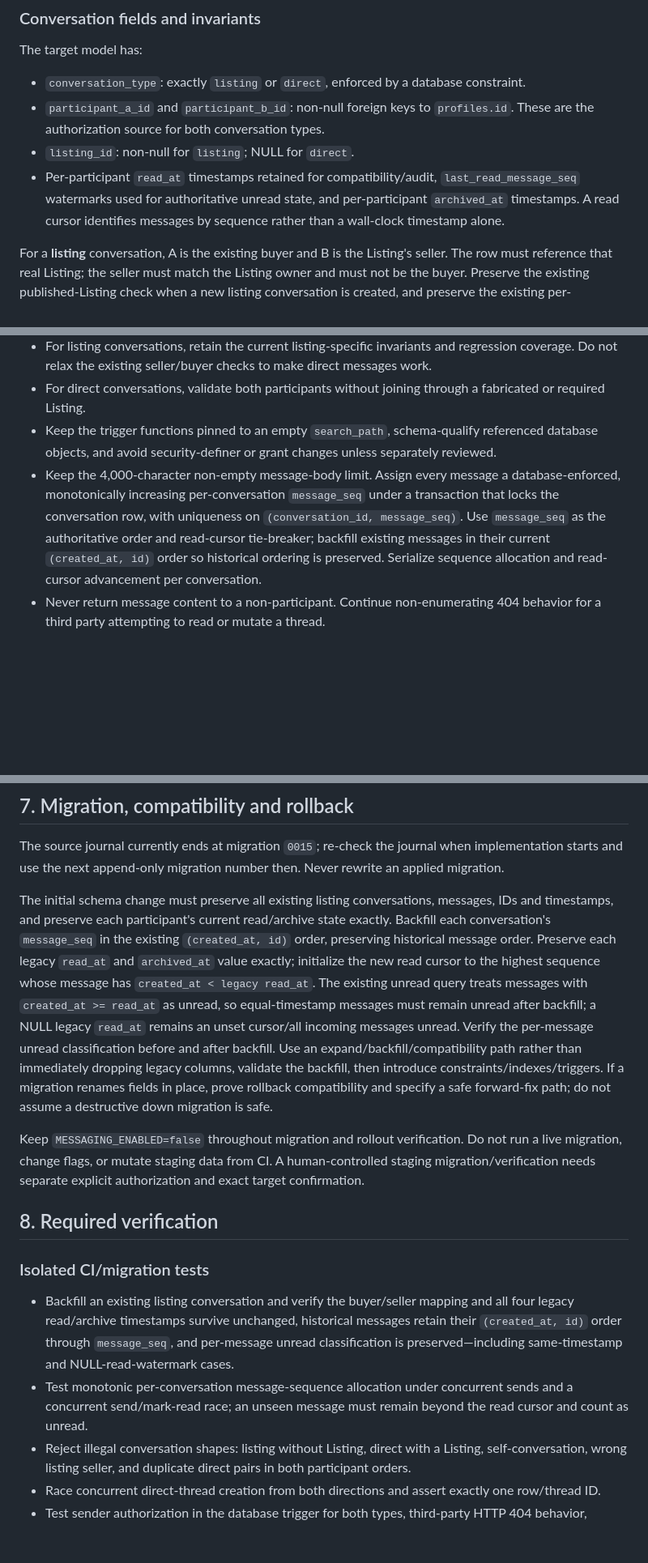
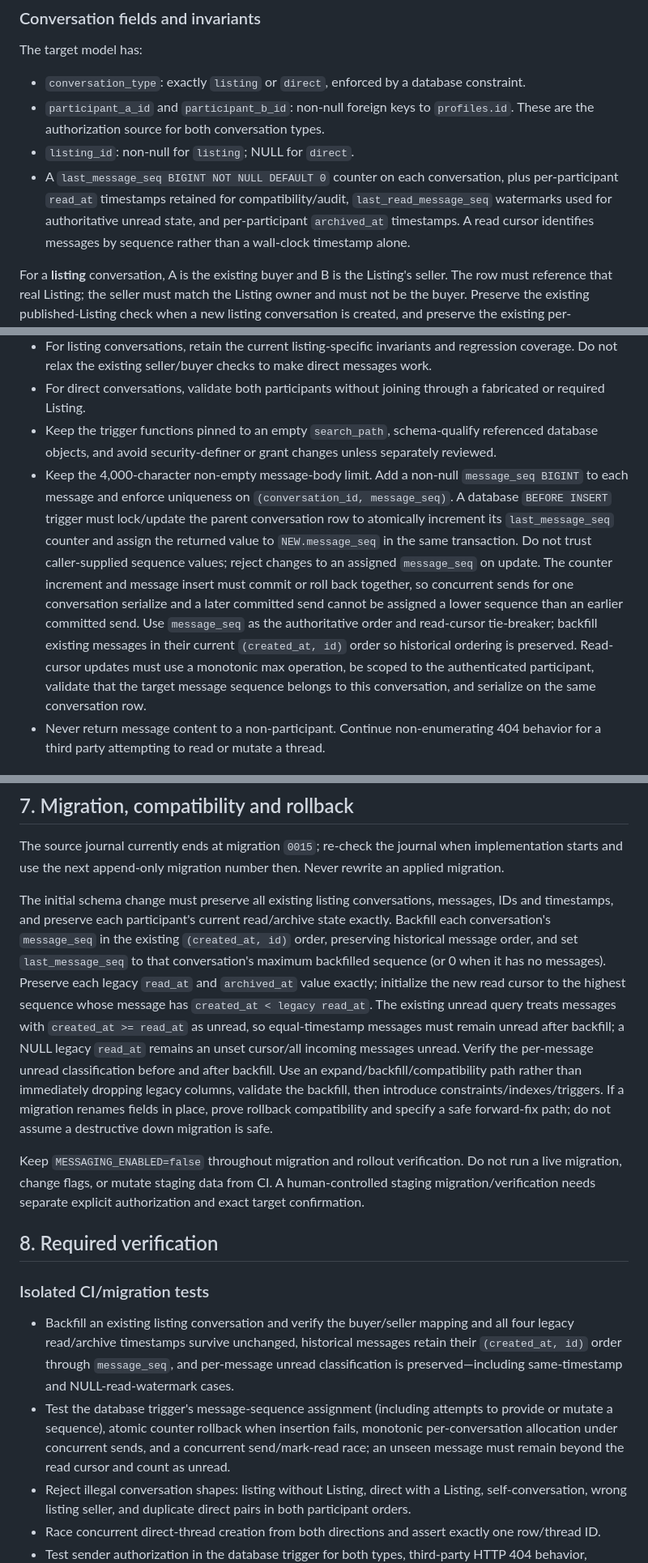
Before and after one commit to japiohopman/the-vinyl-drop, a Markdown page: docs/design/PRIVATE_MESSAGING_AND_SAVED_PEOPLE_CONTRACT.md, 3 parts joined by grey strips. Shown at 81% size. GitHub-like rendering; blank space fills up the shorter version.

Commit message:
docs(messaging): specify transactional message sequencing

```diff
--- a/docs/design/PRIVATE_MESSAGING_AND_SAVED_PEOPLE_CONTRACT.md
+++ b/docs/design/PRIVATE_MESSAGING_AND_SAVED_PEOPLE_CONTRACT.md
@@ -27,7 +27,7 @@ The target model has:
 - `conversation_type`: exactly `listing` or `direct`, enforced by a database constraint.
 - `participant_a_id` and `participant_b_id`: non-null foreign keys to `profiles.id`. These are the authorization source for both conversation types.
 - `listing_id`: non-null for `listing`; NULL for `direct`.
-- Per-participant `read_at` timestamps retained for compatibility/audit, `last_read_message_seq` watermarks used for authoritative unread state, and per-participant `archived_at` timestamps. A read cursor identifies messages by sequence rather than a wall-clock timestamp alone.
+- A `last_message_seq BIGINT NOT NULL DEFAULT 0` counter on each conversation, plus per-participant `read_at` timestamps retained for compatibility/audit, `last_read_message_seq` watermarks used for authoritative unread state, and per-participant `archived_at` timestamps. A read cursor identifies messages by sequence rather than a wall-clock timestamp alone.
 
 For a **listing** conversation, A is the existing buyer and B is the Listing's seller. The row must reference that real Listing; the seller must match the Listing owner and must not be the buyer. Preserve the existing published-Listing check when a new listing conversation is created, and preserve the existing per-`(listing, buyer)` uniqueness rule.
 
@@ -41,7 +41,7 @@ Conversation identity/context (type, participant IDs, Listing ID) must not be mu
 - For listing conversations, retain the current listing-specific invariants and regression coverage. Do not relax the existing seller/buyer checks to make direct messages work.
 - For direct conversations, validate both participants without joining through a fabricated or required Listing.
 - Keep the trigger functions pinned to an empty `search_path`, schema-qualify referenced database objects, and avoid security-definer or grant changes unless separately reviewed.
-- Keep the 4,000-character non-empty message-body limit. Assign every message a database-enforced, monotonically increasing per-conversation `message_seq` under a transaction that locks the conversation row, with uniqueness on `(conversation_id, message_seq)`. Use `message_seq` as the authoritative order and read-cursor tie-breaker; backfill existing messages in their current `(created_at, id)` order so historical ordering is preserved. Serialize sequence allocation and read-cursor advancement per conversation.
+- Keep the 4,000-character non-empty message-body limit. Add a non-null `message_seq BIGINT` to each message and enforce uniqueness on `(conversation_id, message_seq)`. A database `BEFORE INSERT` trigger must lock/update the parent conversation row to atomically increment its `last_message_seq` counter and assign the returned value to `NEW.message_seq` in the same transaction. Do not trust caller-supplied sequence values; reject changes to an assigned `message_seq` on update. The counter increment and message insert must commit or roll back together, so concurrent sends for one conversation serialize and a later committed send cannot be assigned a lower sequence than an earlier committed send. Use `message_seq` as the authoritative order and read-cursor tie-breaker; backfill existing messages in their current `(created_at, id)` order so historical ordering is preserved. Read-cursor updates must use a monotonic max operation, be scoped to the authenticated participant, validate that the target message sequence belongs to this conversation, and serialize on the same conversation row.
 - Never return message content to a non-participant. Continue non-enumerating 404 behavior for a third party attempting to read or mutate a thread.
 
 ## 3. Inbox, read and archive semantics
@@ -94,7 +94,7 @@ No rate threshold, block/report implementation, or rollout approval is granted b
 
 The source journal currently ends at migration `0015`; re-check the journal when implementation starts and use the next append-only migration number then. Never rewrite an applied migration.
 
-The initial schema change must preserve all existing listing conversations, messages, IDs and timestamps, and preserve each participant's current read/archive state exactly. Backfill each conversation's `message_seq` in the existing `(created_at, id)` order, preserving historical message order. Preserve each legacy `read_at` and `archived_at` value exactly; initialize the new read cursor to the highest sequence whose message has `created_at < legacy read_at`. The existing unread query treats messages with `created_at >= read_at` as unread, so equal-timestamp messages must remain unread after backfill; a NULL legacy `read_at` remains an unset cursor/all incoming messages unread. Verify the per-message unread classification before and after backfill. Use an expand/backfill/compatibility path rather than immediately dropping legacy columns, validate the backfill, then introduce constraints/indexes/triggers. If a migration renames fields in place, prove rollback compatibility and specify a safe forward-fix path; do not assume a destructive down migration is safe.
+The initial schema change must preserve all existing listing conversations, messages, IDs and timestamps, and preserve each participant's current read/archive state exactly. Backfill each conversation's `message_seq` in the existing `(created_at, id)` order, preserving historical message order, and set `last_message_seq` to that conversation's maximum backfilled sequence (or 0 when it has no messages). Preserve each legacy `read_at` and `archived_at` value exactly; initialize the new read cursor to the highest sequence whose message has `created_at < legacy read_at`. The existing unread query treats messages with `created_at >= read_at` as unread, so equal-timestamp messages must remain unread after backfill; a NULL legacy `read_at` remains an unset cursor/all incoming messages unread. Verify the per-message unread classification before and after backfill. Use an expand/backfill/compatibility path rather than immediately dropping legacy columns, validate the backfill, then introduce constraints/indexes/triggers. If a migration renames fields in place, prove rollback compatibility and specify a safe forward-fix path; do not assume a destructive down migration is safe.
 
 Keep `MESSAGING_ENABLED=false` throughout migration and rollout verification. Do not run a live migration, change flags, or mutate staging data from CI. A human-controlled staging migration/verification needs separate explicit authorization and exact target confirmation.
 
@@ -103,7 +103,7 @@ Keep `MESSAGING_ENABLED=false` throughout migration and rollout verification. Do
 ### Isolated CI/migration tests
 
 - Backfill an existing listing conversation and verify the buyer/seller mapping and all four legacy read/archive timestamps survive unchanged, historical messages retain their `(created_at, id)` order through `message_seq`, and per-message unread classification is preserved—including same-timestamp and NULL-read-watermark cases.
-- Test monotonic per-conversation message-sequence allocation under concurrent sends and a concurrent send/mark-read race; an unseen message must remain beyond the read cursor and count as unread.
+- Test the database trigger's message-sequence assignment (including attempts to provide or mutate a sequence), atomic counter rollback when insertion fails, monotonic per-conversation allocation under concurrent sends, and a concurrent send/mark-read race; an unseen message must remain beyond the read cursor and count as unread.
 - Reject illegal conversation shapes: listing without Listing, direct with a Listing, self-conversation, wrong listing seller, and duplicate direct pairs in both participant orders.
 - Race concurrent direct-thread creation from both directions and assert exactly one row/thread ID.
 - Test sender authorization in the database trigger for both types, third-party HTTP 404 behavior, CSRF/same-origin checks for mutations, authentication and disabled-feature guard behavior (including zero messaging-table queries while disabled).
```
